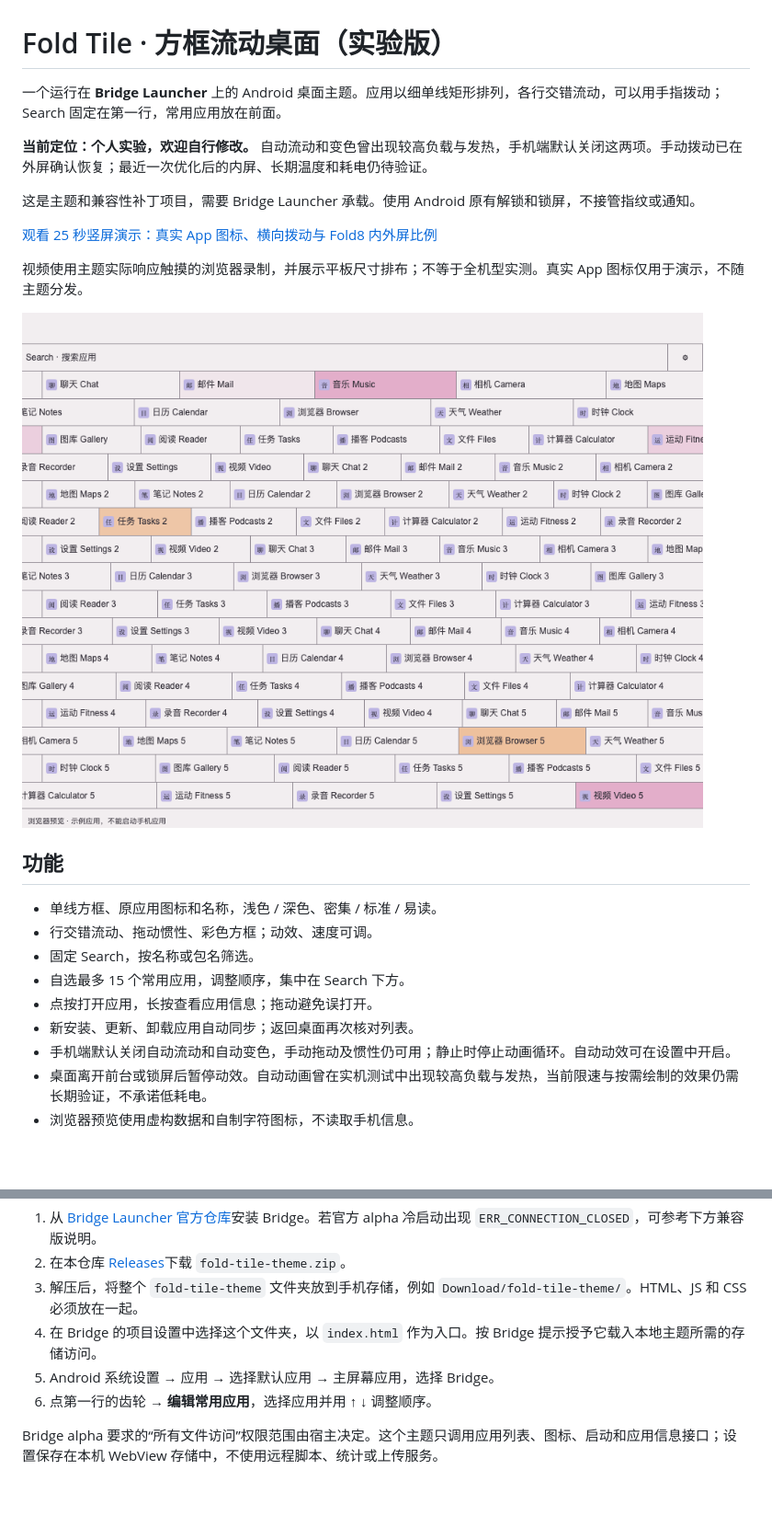
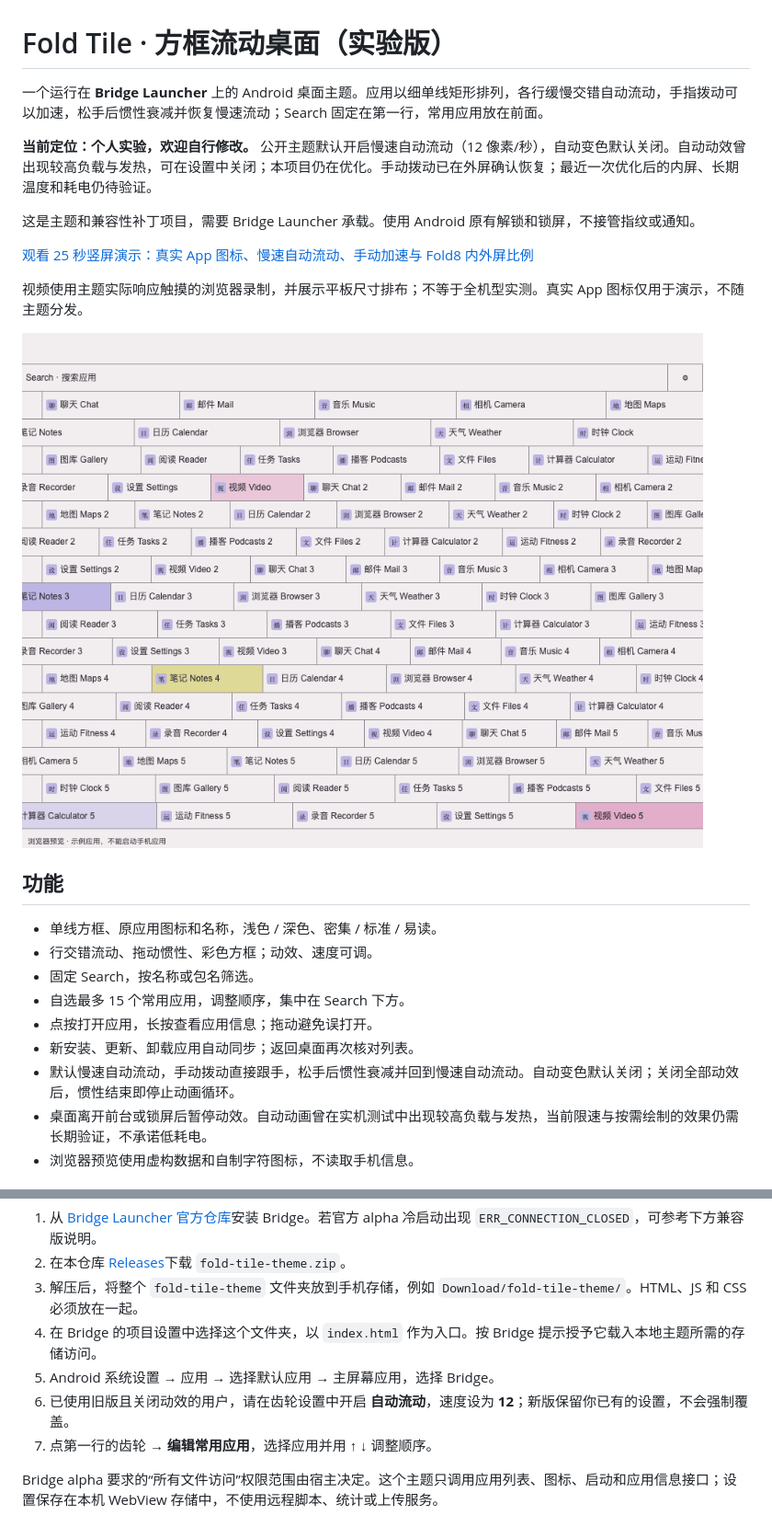
Before and after one commit to pandongxu0873-coder/fold-tile-launcher, a Markdown page: README.md, 2 parts joined by grey strips. Shown: that part at 92% size. GitHub-like rendering; pictures changed too: docs/preview.png; blank space fills up the shorter version.

```diff
--- a/README.md
+++ b/README.md
@@ -1,12 +1,12 @@
 # Fold Tile · 方框流动桌面（实验版）
 
-一个运行在 **Bridge Launcher** 上的 Android 桌面主题。应用以细单线矩形排列，各行交错流动，可以用手指拨动；Search 固定在第一行，常用应用放在前面。
+一个运行在 **Bridge Launcher** 上的 Android 桌面主题。应用以细单线矩形排列，各行缓慢交错自动流动，手指拨动可以加速，松手后惯性衰减并恢复慢速流动；Search 固定在第一行，常用应用放在前面。
 
-**当前定位：个人实验，欢迎自行修改。** 自动流动和变色曾出现较高负载与发热，手机端默认关闭这两项。手动拨动已在外屏确认恢复；最近一次优化后的内屏、长期温度和耗电仍待验证。
+**当前定位：个人实验，欢迎自行修改。** 公开主题默认开启慢速自动流动（12 像素/秒），自动变色默认关闭。自动动效曾出现较高负载与发热，可在设置中关闭；本项目仍在优化。手动拨动已在外屏确认恢复；最近一次优化后的内屏、长期温度和耗电仍待验证。
 
 这是主题和兼容性补丁项目，需要 Bridge Launcher 承载。使用 Android 原有解锁和锁屏，不接管指纹或通知。
 
-[观看 25 秒竖屏演示：真实 App 图标、横向拨动与 Fold8 内外屏比例](https://github.com/pandongxu0873-coder/fold-tile-launcher/releases/download/v0.1.0/fold-tile-promo.mp4)
+[观看 25 秒竖屏演示：真实 App 图标、慢速自动流动、手动加速与 Fold8 内外屏比例](https://github.com/pandongxu0873-coder/fold-tile-launcher/releases/download/v0.1.1/fold-tile-promo.mp4)
 
 视频使用主题实际响应触摸的浏览器录制，并展示平板尺寸排布；不等于全机型实测。真实 App 图标仅用于演示，不随主题分发。
 
@@ -20,7 +20,7 @@
 - 自选最多 15 个常用应用，调整顺序，集中在 Search 下方。
 - 点按打开应用，长按查看应用信息；拖动避免误打开。
 - 新安装、更新、卸载应用自动同步；返回桌面再次核对列表。
-- 手机端默认关闭自动流动和自动变色，手动拖动及惯性仍可用；静止时停止动画循环。自动动效可在设置中开启。
+- 默认慢速自动流动，手动拨动直接跟手，松手后惯性衰减并回到慢速自动流动。自动变色默认关闭；关闭全部动效后，惯性结束即停止动画循环。
 - 桌面离开前台或锁屏后暂停动效。自动动画曾在实机测试中出现较高负载与发热，当前限速与按需绘制的效果仍需长期验证，不承诺低耗电。
 - 浏览器预览使用虚构数据和自制字符图标，不读取手机信息。
 
@@ -31,7 +31,8 @@
 3. 解压后，将整个 `fold-tile-theme` 文件夹放到手机存储，例如 `Download/fold-tile-theme/`。HTML、JS 和 CSS 必须放在一起。
 4. 在 Bridge 的项目设置中选择这个文件夹，以 `index.html` 作为入口。按 Bridge 提示授予它载入本地主题所需的存储访问。
 5. Android 系统设置 → 应用 → 选择默认应用 → 主屏幕应用，选择 Bridge。
-6. 点第一行的齿轮 → **编辑常用应用**，选择应用并用 ↑ ↓ 调整顺序。
+6. 已使用旧版且关闭动效的用户，请在齿轮设置中开启 **自动流动**，速度设为 **12**；新版保留你已有的设置，不会强制覆盖。
+7. 点第一行的齿轮 → **编辑常用应用**，选择应用并用 ↑ ↓ 调整顺序。
 
 Bridge alpha 要求的“所有文件访问”权限范围由宿主决定。这个主题只调用应用列表、图标、启动和应用信息接口；设置保存在本机 WebView 存储中，不使用远程脚本、统计或上传服务。
 
```
Also changed, not shown: 3 other files.
